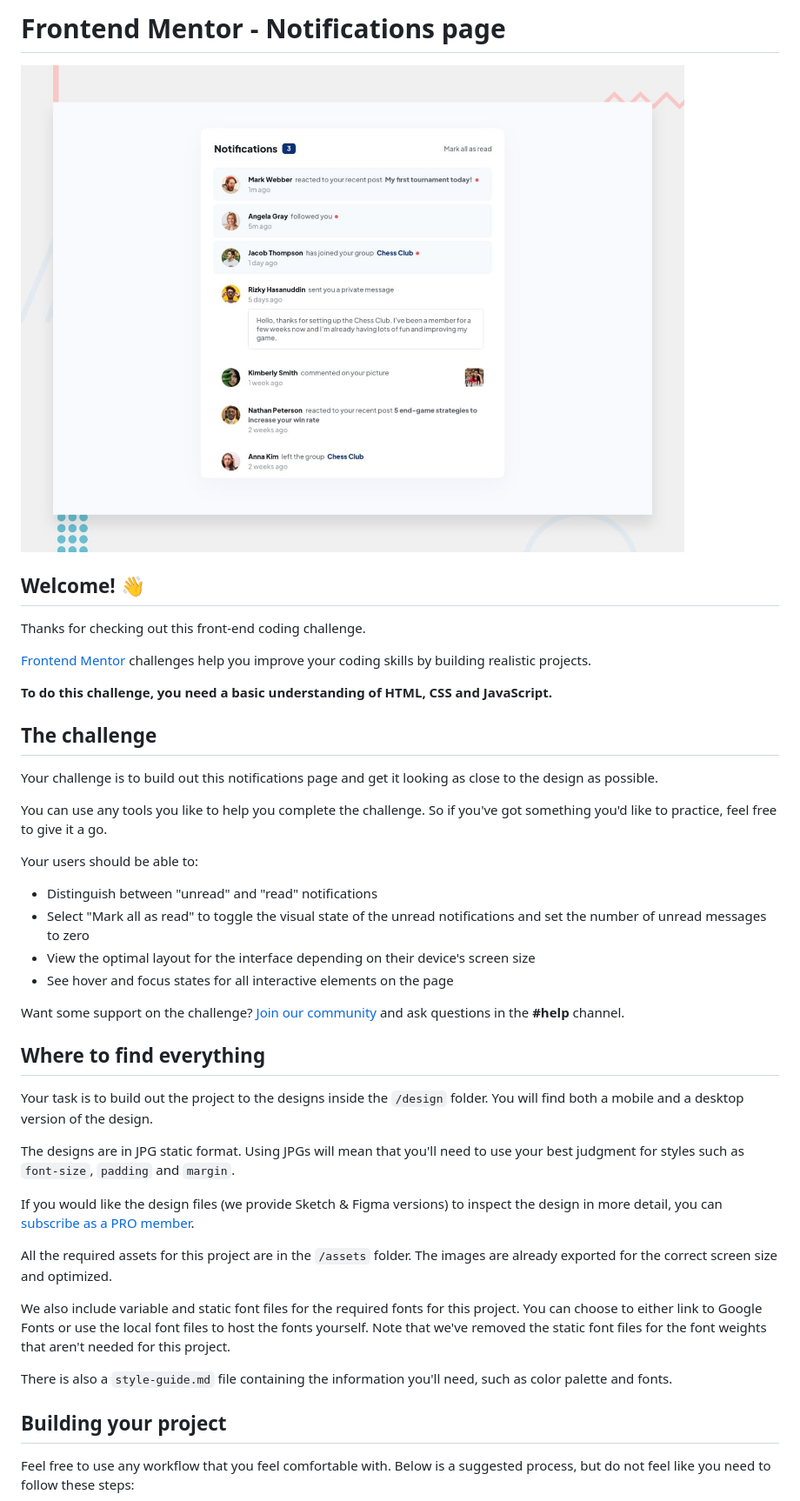
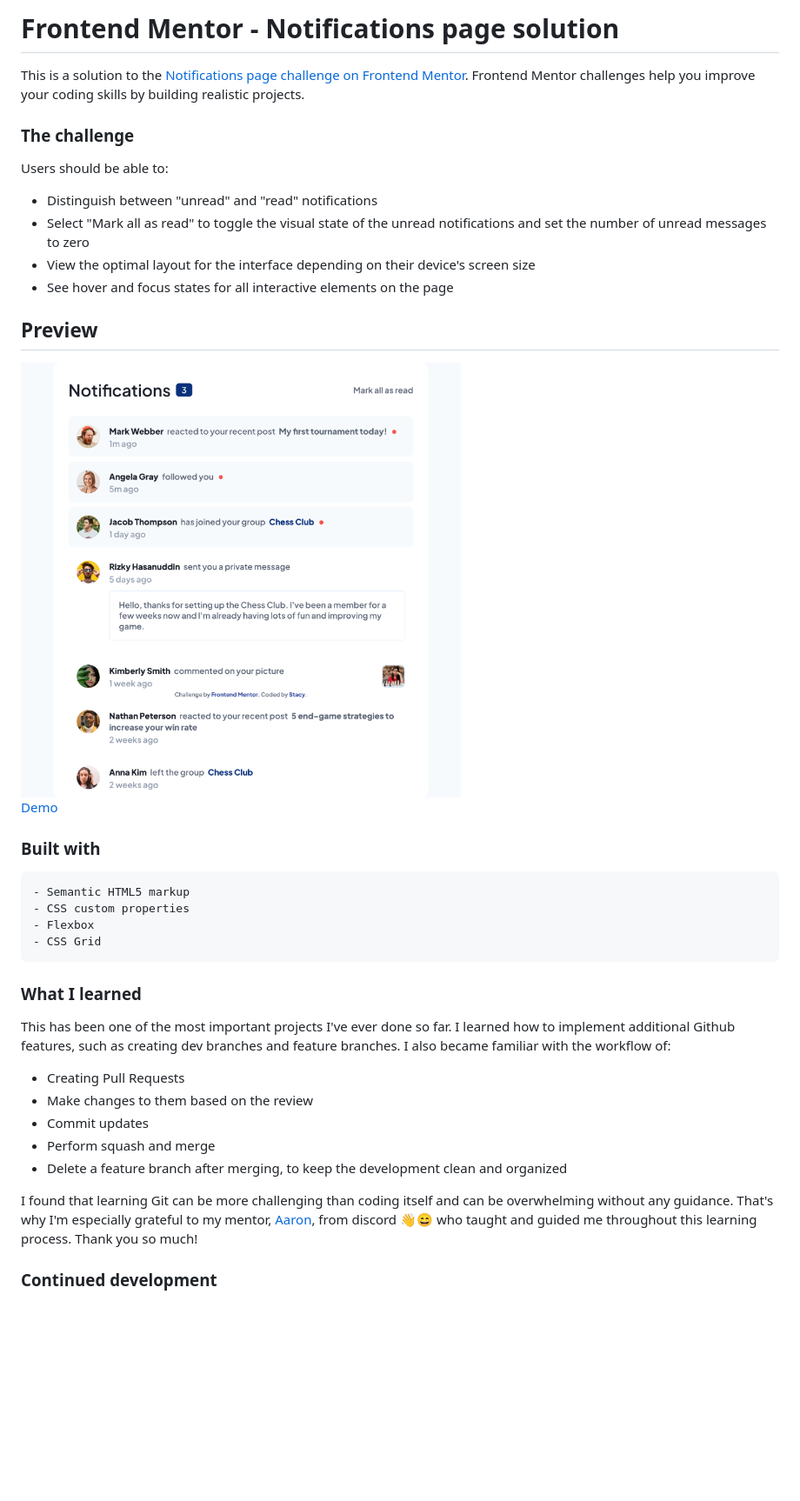
Before and after one commit to stautuan/notifications-page, a Markdown page: README.md, the part around the change printed below. Shown: that part at 87% size. GitHub-like rendering; pictures changed too: assets/images/notification-page.png (added); blank space fills up the shorter version.

Commit message:
Added a readme file

````diff
--- a/README.md
+++ b/README.md
@@ -1,45 +1,42 @@
-# Frontend Mentor - Notifications page
+# Frontend Mentor - Notifications page solution
 
-![Design preview for the Notifications page coding challenge](./design/desktop-preview.jpg)
+This is a solution to the [Notifications page challenge on Frontend Mentor](https://www.frontendmentor.io/challenges/notifications-page-DqK5QAmKbC). Frontend Mentor challenges help you improve your coding skills by building realistic projects.
 
-## Welcome! 👋
+### The challenge
 
-Thanks for checking out this front-end coding challenge.
-
-[Frontend Mentor](https://www.frontendmentor.io) challenges help you improve your coding skills by building realistic projects.
-
-**To do this challenge, you need a basic understanding of HTML, CSS and JavaScript.**
-
-## The challenge
-
-Your challenge is to build out this notifications page and get it looking as close to the design as possible.
-
-You can use any tools you like to help you complete the challenge. So if you've got something you'd like to practice, feel free to give it a go.
-
-Your users should be able to:
+Users should be able to:
 
 - Distinguish between "unread" and "read" notifications
 - Select "Mark all as read" to toggle the visual state of the unread notifications and set the number of unread messages to zero
 - View the optimal layout for the interface depending on their device's screen size
 - See hover and focus states for all interactive elements on the page
 
-Want some support on the challenge? [Join our community](https://www.frontendmentor.io/community) and ask questions in the **#help** channel.
+## Preview
 
-## Where to find everything
+<img src="./assets/images/notification-page.png" height="500" style="border-radius:10px;margin-bottom:1rem;" />
 
-Your task is to build out the project to the designs inside the `/design` folder. You will find both a mobile and a desktop version of the design.
+[Demo](https://stautuan.github.io/advice-generator/)
 
-The designs are in JPG static format. Using JPGs will mean that you'll need to use your best judgment for styles such as `font-size`, `padding` and `margin`.
+### Built with
 
-If you would like the design files (we provide Sketch & Figma versions) to inspect the design in more detail, you can [subscribe as a PRO member](https://www.frontendmentor.io/pro).
+```
+- Semantic HTML5 markup
+- CSS custom properties
+- Flexbox
+- CSS Grid
+```
 
-All the required assets for this project are in the `/assets` folder. The images are already exported for the correct screen size and optimized.
+### What I learned
 
-We also include variable and static font files for the required fonts for this project. You can choose to either link to Google Fonts or use the local font files to host the fonts yourself. Note that we've removed the static font files for the font weights that aren't needed for this project.
+This has been one of the most important projects I've ever done so far. I learned how to implement additional Github features, such as creating dev branches and feature branches. I also became familiar with the workflow of:
 
-There is also a `style-guide.md` file containing the information you'll need, such as color palette and fonts.
+- Creating Pull Requests
+- Make changes to them based on the review
+- Commit updates
+- Perform squash and merge
+- Delete a feature branch after merging, to keep the development clean and organized
 
-## Building your project
+I found that learning Git can be more challenging than coding itself and can be overwhelming without any guidance. That's why I'm especially grateful to my mentor, [Aaron](https://github.com/Aaront028), from discord 👋😄 who taught and guided me throughout this learning process. Thank you so much!
 
-Feel free to use any workflow that you feel comfortable with. Below is a suggested process, but do not feel like you need to follow these steps:
+### Continued development
 
````
Also changed, not shown: other parts of README.md (+5 -47 lines), README-template.md (deleted, +0 -113 lines), 2 other files.
